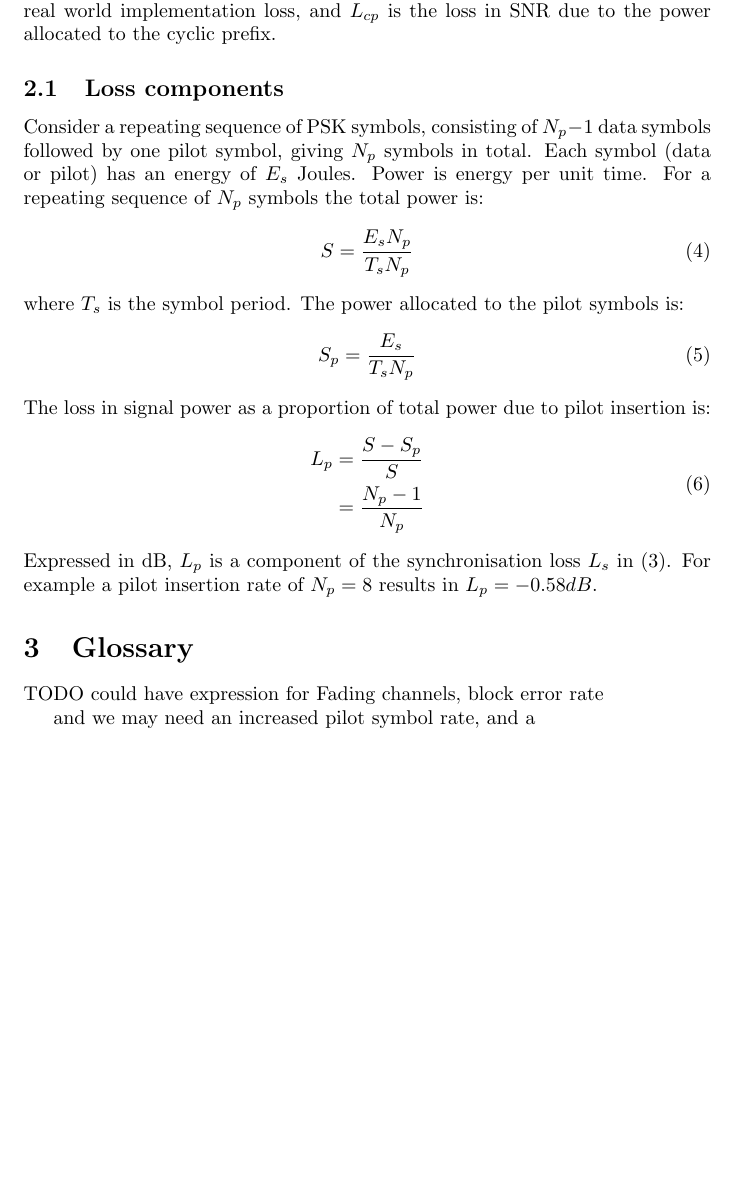
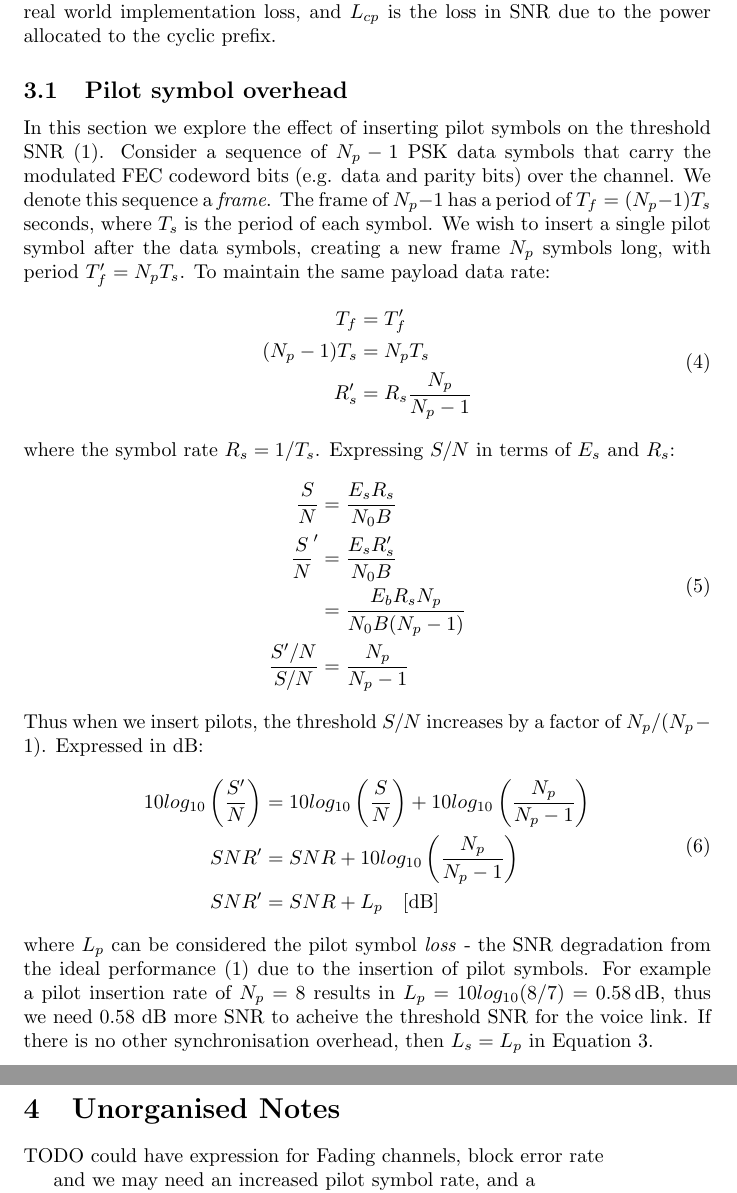
Before and after one commit to drowe67/misc, a LaTeX document (freedv_low/freedv_low.tex): part of page 2 of 3 before the commit and two parts of pages 3 and 4 of 4 after it, the two joined at a grey line, cut so that both start at the same text, the shorter picture padded with empty space. Compiled offline with pdfLaTeX.

Commit message:
pilot overhead model and symbol glossary

```diff
--- a/freedv_low/freedv_low.tex
+++ b/freedv_low/freedv_low.tex
@@ -40,22 +11,3 @@ SNR = \frac{E_b}{N_0} + 10log_{10}\left(\frac{R_b}{B}\right) + L_s + L_{il} + L_
-where $L_s$ is the loss from power allocated to synchronisation symbols, $L_{il}$ is the real world implementation loss, and $L_{cp}$ is the loss in SNR due to the power allocated to the cyclic prefix.
-
-\subsection{Loss components}
-
-Consider a repeating sequence of PSK symbols, consisting of $N_p-1$ data symbols followed by one pilot symbol, giving $N_p$ symbols in total.  Each symbol (data or pilot) has an energy of $E_s$ Joules.  Power is energy per unit time.  For a repeating sequence of $N_p$ symbols the total power is:
-\begin{equation}
-S = \frac{E_sN_p}{T_sN_p}
-\end{equation}
-where $T_s$ is the symbol period. The power allocated to the pilot symbols is:
-\begin{equation}
-S_p = \frac{E_s}{T_sN_p}
-\end{equation}The loss in signal power as a proportion of total power due to pilot insertion is:
-\begin{equation}
-\begin{split}
-L_p &= \frac{S - S_p}{S} \\
-    &= \frac{N_p-1}{N_p}
-\end{split}
-\end{equation}
-Expressed in dB, $L_p$ is a component of the synchronisation loss $L_s$ in (\ref{eq:snr_all}). For example a pilot insertion rate of $N_p=8$ results in $L_p=-0.58dB$.
 \section{Glossary}
 
 \begin{table}[h]
@@ -91,3 +86,35 @@ Expressed in dB, $L_p$ is a component of the synchronisation loss $L_s$ in (\ref
+where $L_s$ is the loss from power allocated to synchronisation symbols, $L_{il}$ is the real world implementation loss, and $L_{cp}$ is the loss in SNR due to the power allocated to the cyclic prefix.
+
+\subsection{Pilot symbol overhead}
+
+In this section we explore the effect of inserting pilot symbols on the threshold SNR (\ref{eq:snr}). Consider a sequence of $N_p-1$ PSK data symbols that carry the modulated FEC codeword bits (e.g. data and parity bits) over the channel. We denote this sequence a \emph{frame}. The frame of $N_p-1$ has a period of $T_f=(N_p-1)T_s$ seconds, where $T_s$ is the period of each symbol.  We wish to insert a single pilot symbol after the data symbols, creating a new frame $N_p$ symbols long, with period $T^\prime_f=N_pT_s$.  To maintain the same payload data rate:
+\begin{equation}
+\begin{split}
+T_f &= T^\prime_f \\
+(N_p-1)T_s &= N_pT_s \\
+R^\prime_s &= R_s\frac{N_p}{N_p-1}
+\end{split}
+\end{equation}
+where the symbol rate $R_s=1/T_s$.  Expressing $S/N$ in terms of $E_s$ and $R_s$:
+\begin{equation}
+\begin{split}
+\frac{S}{N} &= \frac{E_sR_s}{N_0B} \\
+\frac{S}{N}^\prime &= \frac{E_sR^\prime_s}{N_0B} \\
+                   &= \frac{E_bR_sN_p}{N_0B(N_p-1)} \\
+\frac{S^\prime/N}{S/N} &= \frac{N_p}{N_p-1}
+\end{split}
+\end{equation}
+Thus when we insert pilots, the threshold $S/N$ increases by a factor of $N_p/(N_p-1)$. Expressed in $\si{dB}$:
+\begin{equation}
+\begin{split}
+10log_{10}\left(\frac{S^\prime}{N}\right) &= 10log_{10}\left(\frac{S}{N}\right) + 10log_{10}\left(\frac{N_p}{N_p-1}\right) \\
+SNR^\prime &= SNR + 10log_{10}\left(\frac{N_p}{N_p-1}\right) \\
+SNR^\prime &= SNR + L_p  \quad [\si{dB}]
+\end{split}
+\end{equation}
+where $L_p$ can be considered the pilot symbol \emph{loss} - the SNR degradation from the ideal performance (\ref{eq:snr}) due to the insertion of pilot symbols. For example a pilot insertion rate of $N_p=8$ results in $L_p=10log_{10}(8/7)=0.58 \, \si{dB}$, thus we need 0.58 dB more SNR to acheive the threshold SNR for the voice link.  If there is no other synchronisation overhead, then $L_s=L_p$ in Equation \ref{eq:snr_all}.
+
+\section{Unorganised Notes}
 
 TODO could have expression for Fading channels, block error rate
 
```
Also changed, not shown: freedv_low/freedv_low.pdf (added), freedv_low/freedv_low.tex (80 more changed lines).
